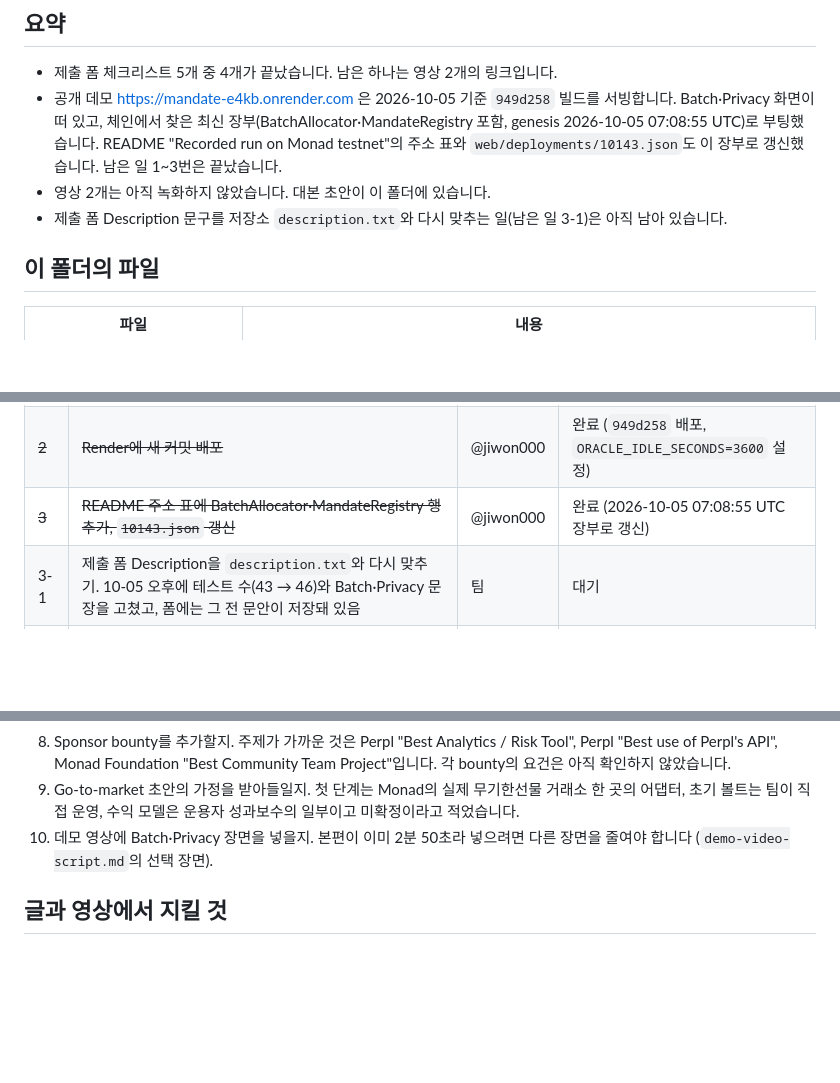
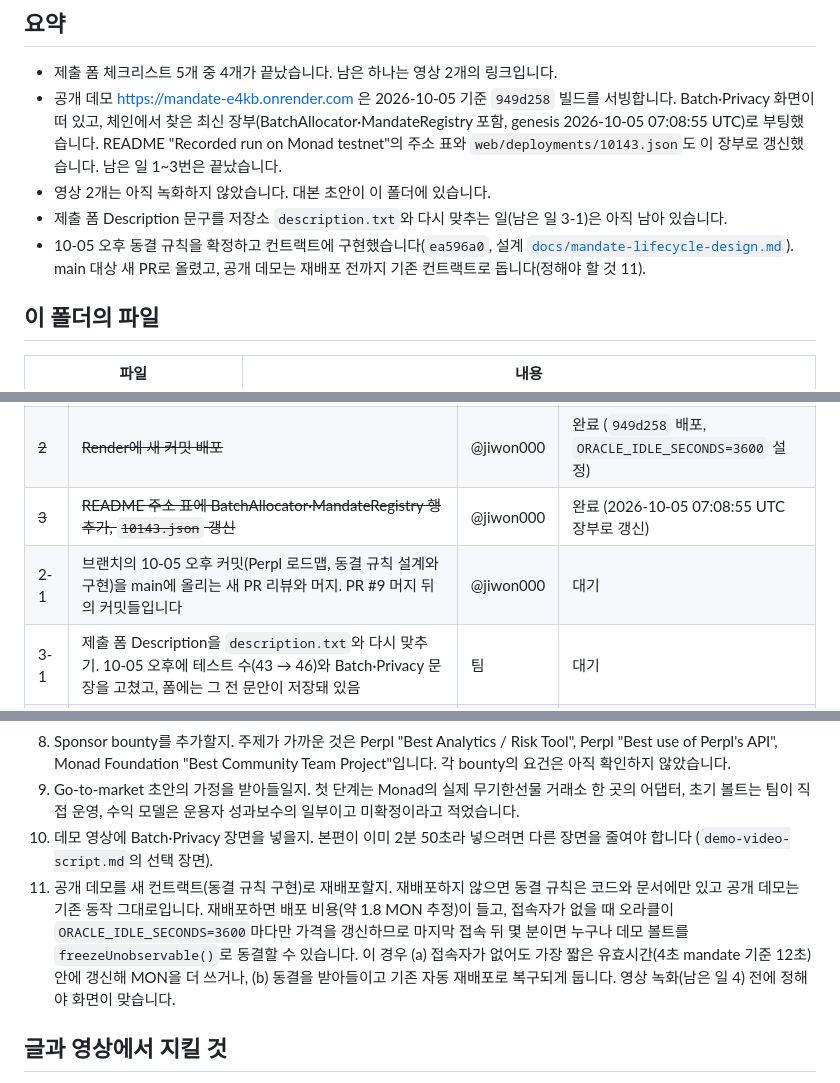
Before and after one commit to jiwon000/mandate, a Markdown page: docs/submission/README.md, 3 parts joined by grey strips. GitHub-like rendering; blank space fills up the shorter version.

Commit message:
docs(submission): track the new PR and the redeploy decision; fix idle interval
Co-Authored-By: Claude Opus 5.5 <noreply@anthropic.com>

```diff
--- a/docs/submission/README.md
+++ b/docs/submission/README.md
@@ -15,6 +15,7 @@ Monad Metropolis 해커톤 Track 1 (Onchain Finance & Trading) 제출까지의
 - 공개 데모 <https://mandate-e4kb.onrender.com> 은 2026-10-05 기준 `949d258` 빌드를 서빙합니다. Batch·Privacy 화면이 떠 있고, 체인에서 찾은 최신 장부(BatchAllocator·MandateRegistry 포함, genesis 2026-10-05 07:08:55 UTC)로 부팅했습니다. README "Recorded run on Monad testnet"의 주소 표와 `web/deployments/10143.json`도 이 장부로 갱신했습니다. 남은 일 1~3번은 끝났습니다.
 - 영상 2개는 아직 녹화하지 않았습니다. 대본 초안이 이 폴더에 있습니다.
 - 제출 폼 Description 문구를 저장소 `description.txt`와 다시 맞추는 일(남은 일 3-1)은 아직 남아 있습니다.
+- 10-05 오후 동결 규칙을 확정하고 컨트랙트에 구현했습니다(`ea596a0`, 설계 [`docs/mandate-lifecycle-design.md`](../mandate-lifecycle-design.md)). main 대상 새 PR로 올렸고, 공개 데모는 재배포 전까지 기존 컨트랙트로 돕니다(정해야 할 것 11).
 
 ## 이 폴더의 파일
 
@@ -73,6 +74,7 @@ Monad Metropolis 해커톤 Track 1 (Onchain Finance & Trading) 제출까지의
 | ~~1~~ | ~~브랜치 `docs/roadmap-feedback-0923`의 main 대상 PR 리뷰와 머지~~ | @jiwon000 | 완료 (PR #9 머지됨) |
 | ~~2~~ | ~~Render에 새 커밋 배포~~ | @jiwon000 | 완료 (`949d258` 배포, `ORACLE_IDLE_SECONDS=3600` 설정) |
 | ~~3~~ | ~~README 주소 표에 BatchAllocator·MandateRegistry 행 추가, `10143.json` 갱신~~ | @jiwon000 | 완료 (2026-10-05 07:08:55 UTC 장부로 갱신) |
+| 2-1 | 브랜치의 10-05 오후 커밋(Perpl 로드맵, 동결 규칙 설계와 구현)을 main에 올리는 새 PR 리뷰와 머지. PR #9 머지 뒤의 커밋들입니다 | @jiwon000 | 대기 |
 | 3-1 | 제출 폼 Description을 `description.txt`와 다시 맞추기. 10-05 오후에 테스트 수(43 → 46)와 Batch·Privacy 문장을 고쳤고, 폼에는 그 전 문안이 저장돼 있음 | 팀 | 대기 |
 | 4 | 데모 영상 녹화와 업로드, 폼에 링크 입력 | 팀 | 미착수 |
 | 5 | 피치 영상 녹화와 업로드, 폼에 링크 입력. 대본의 팀 소개 줄 채우기 | 팀 | 미착수 |
@@ -122,6 +124,7 @@ Monad Metropolis 해커톤 Track 1 (Onchain Finance & Trading) 제출까지의
 8. Sponsor bounty를 추가할지. 주제가 가까운 것은 Perpl "Best Analytics / Risk Tool", Perpl "Best use of Perpl's API", Monad Foundation "Best Community Team Project"입니다. 각 bounty의 요건은 아직 확인하지 않았습니다.
 9. Go-to-market 초안의 가정을 받아들일지. 첫 단계는 Monad의 실제 무기한선물 거래소 한 곳의 어댑터, 초기 볼트는 팀이 직접 운영, 수익 모델은 운용자 성과보수의 일부이고 미확정이라고 적었습니다.
 10. 데모 영상에 Batch·Privacy 장면을 넣을지. 본편이 이미 2분 50초라 넣으려면 다른 장면을 줄여야 합니다 (`demo-video-script.md`의 선택 장면).
+11. 공개 데모를 새 컨트랙트(동결 규칙 구현)로 재배포할지. 재배포하지 않으면 동결 규칙은 코드와 문서에만 있고 공개 데모는 기존 동작 그대로입니다. 재배포하면 배포 비용(약 1.8 MON 추정)이 들고, 접속자가 없을 때 오라클이 `ORACLE_IDLE_SECONDS=3600`마다만 가격을 갱신하므로 마지막 접속 뒤 몇 분이면 누구나 데모 볼트를 `freezeUnobservable()`로 동결할 수 있습니다. 이 경우 (a) 접속자가 없어도 가장 짧은 유효시간(4초 mandate 기준 12초) 안에 갱신해 MON을 더 쓰거나, (b) 동결을 받아들이고 기존 자동 재배포로 복구되게 둡니다. 영상 녹화(남은 일 4) 전에 정해야 화면이 맞습니다.
 
 ## 글과 영상에서 지킬 것
 
```
Also changed, not shown: docs/mandate-lifecycle-design.md (+1 -1 lines).
